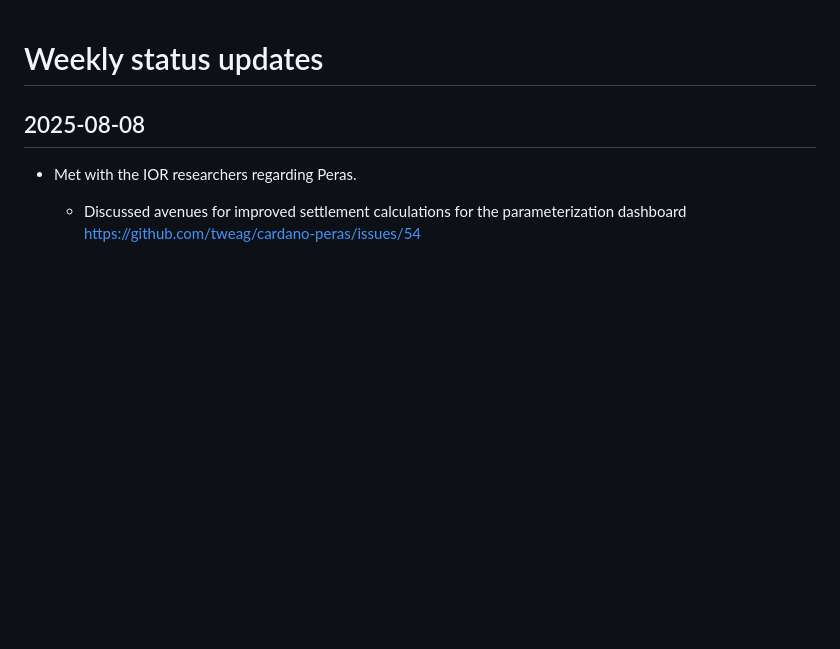
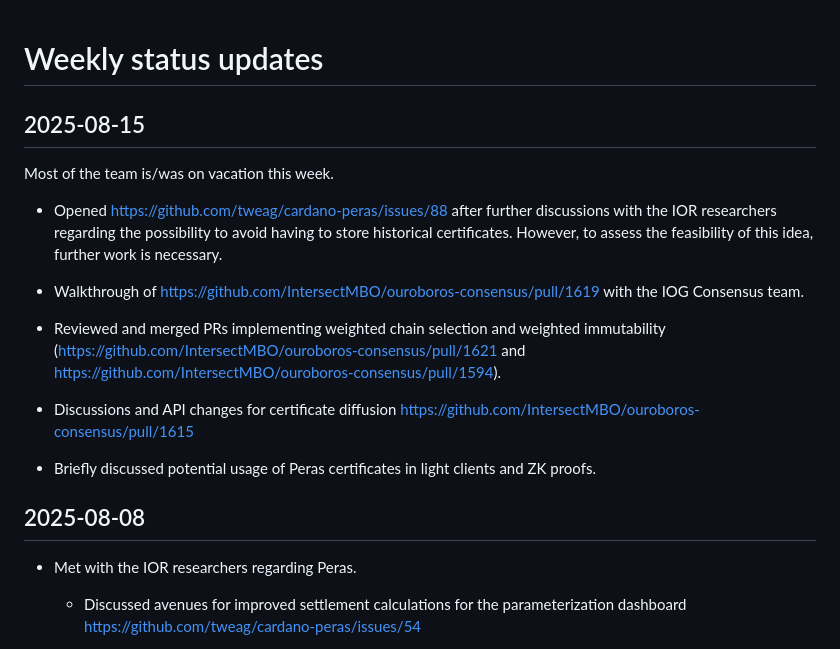
Before and after one commit to tweag/cardano-peras, a Markdown page: docs/weekly-updates.md, the part around the change. GitHub-like rendering; blank space fills up the shorter version.

Commit message:
Weekly update 2025-08-15

```diff
--- a/docs/weekly-updates.md
+++ b/docs/weekly-updates.md
@@ -1,4 +1,18 @@
 # Weekly status updates
+
+## 2025-08-15
+
+Most of the team is/was on vacation this week.
+
+ - Opened https://github.com/tweag/cardano-peras/issues/88 after further discussions with the IOR researchers regarding the possibility to avoid having to store historical certificates. However, to assess the feasibility of this idea, further work is necessary.
+
+ - Walkthrough of https://github.com/IntersectMBO/ouroboros-consensus/pull/1619 with the IOG Consensus team.
+
+ - Reviewed and merged PRs implementing weighted chain selection and weighted immutability (https://github.com/IntersectMBO/ouroboros-consensus/pull/1621 and https://github.com/IntersectMBO/ouroboros-consensus/pull/1594).
+
+ - Discussions and API changes for certificate diffusion https://github.com/IntersectMBO/ouroboros-consensus/pull/1615
+
+ - Briefly discussed potential usage of Peras certificates in light clients and ZK proofs.
 
 ## 2025-08-08
 
```
